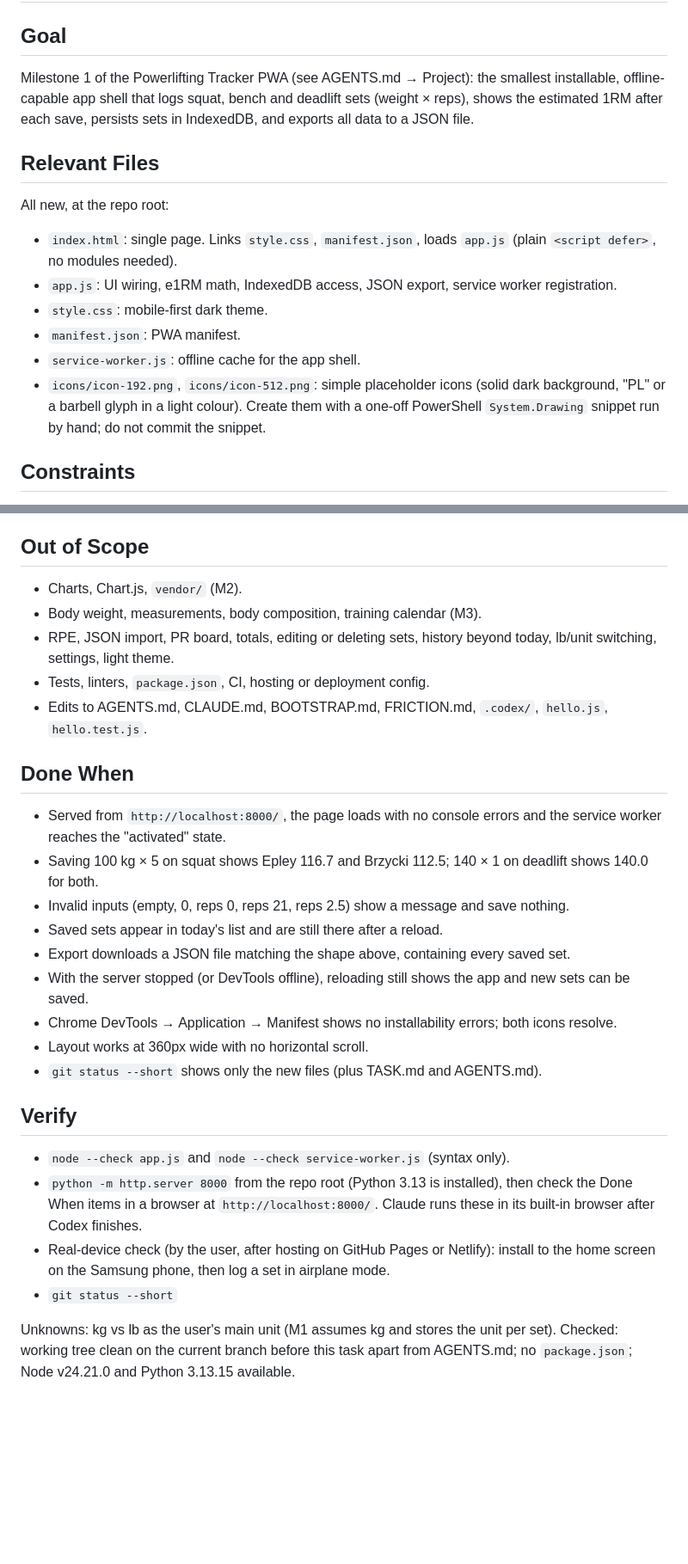
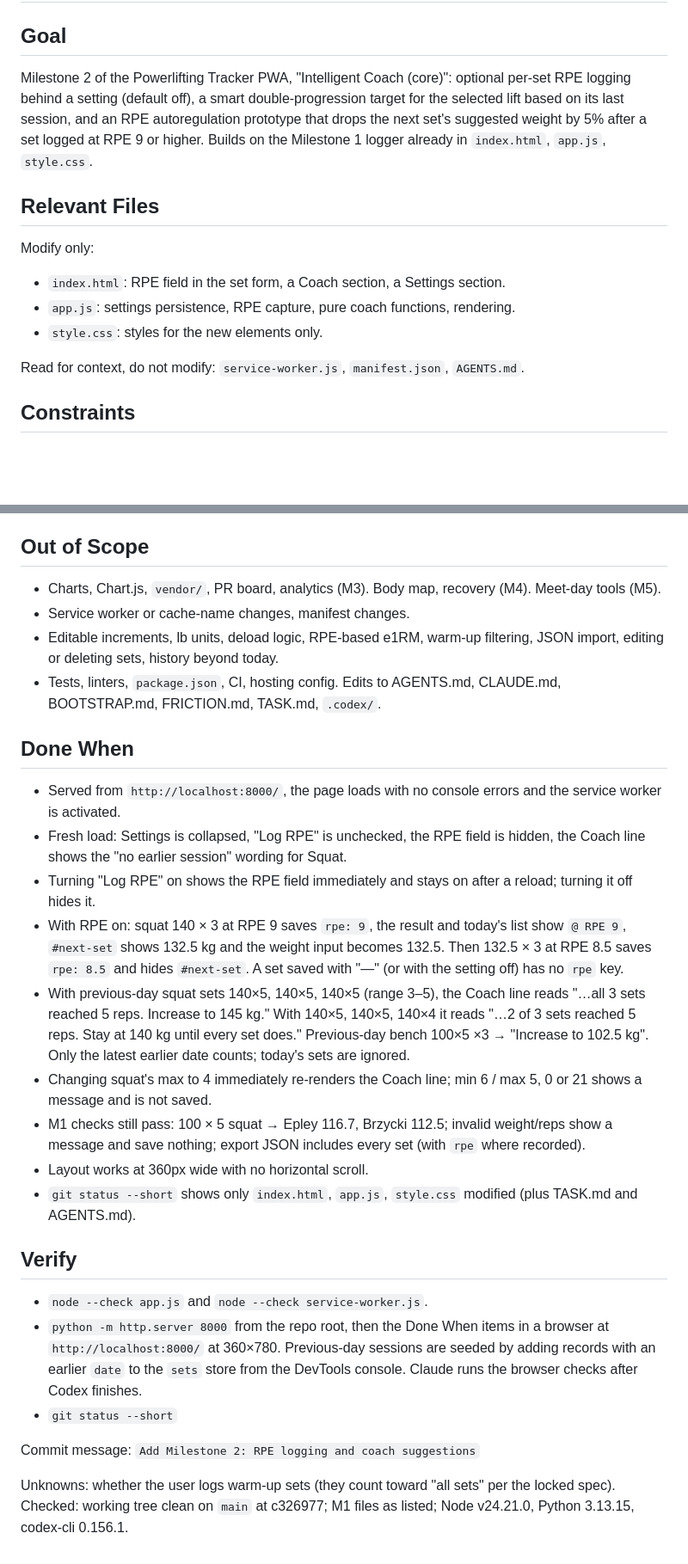
Before and after one commit to MADINATOR6/powerlifting-tracker, a Markdown page: TASK.md, 2 parts joined by grey strips. Shown at 86% size. GitHub-like rendering; blank space fills up the shorter version.

```diff
--- a/TASK.md
+++ b/TASK.md
@@ -4,17 +4,16 @@
 
 ## Goal
 <!-- What must be accomplished. -->
-Milestone 1 of the Powerlifting Tracker PWA (see AGENTS.md → Project): the smallest installable, offline-capable app shell that logs squat, bench and deadlift sets (weight × reps), shows the estimated 1RM after each save, persists sets in IndexedDB, and exports all data to a JSON file.
+Milestone 2 of the Powerlifting Tracker PWA, "Intelligent Coach (core)": optional per-set RPE logging behind a setting (default off), a smart double-progression target for the selected lift based on its last session, and an RPE autoregulation prototype that drops the next set's suggested weight by 5% after a set logged at RPE 9 or higher. Builds on the Milestone 1 logger already in `index.html`, `app.js`, `style.css`.
 
 ## Relevant Files
 <!-- Only likely relevant files/directories. -->
-All new, at the repo root:
-- `index.html`: single page. Links `style.css`, `manifest.json`, loads `app.js` (plain `<script defer>`, no modules needed).
-- `app.js`: UI wiring, e1RM math, IndexedDB access, JSON export, service worker registration.
-- `style.css`: mobile-first dark theme.
-- `manifest.json`: PWA manifest.
-- `service-worker.js`: offline cache for the app shell.
-- `icons/icon-192.png`, `icons/icon-512.png`: simple placeholder icons (solid dark background, "PL" or a barbell glyph in a light colour). Create them with a one-off PowerShell `System.Drawing` snippet run by hand; do not commit the snippet.
+Modify only:
+- `index.html`: RPE field in the set form, a Coach section, a Settings section.
+- `app.js`: settings persistence, RPE capture, pure coach functions, rendering.
+- `style.css`: styles for the new elements only.
+
+Read for context, do not modify: `service-worker.js`, `manifest.json`, `AGENTS.md`.
 
 ## Constraints
 <!-- Important requirements and things that must not change. -->
@@ -44,29 +47,29 @@ All new, at the repo root:
 
 ## Out of Scope
 <!-- Adjacent work that must NOT be done. -->
-- Charts, Chart.js, `vendor/` (M2).
-- Body weight, measurements, body composition, training calendar (M3).
-- RPE, JSON import, PR board, totals, editing or deleting sets, history beyond today, lb/unit switching, settings, light theme.
-- Tests, linters, `package.json`, CI, hosting or deployment config.
-- Edits to AGENTS.md, CLAUDE.md, BOOTSTRAP.md, FRICTION.md, `.codex/`, `hello.js`, `hello.test.js`.
+- Charts, Chart.js, `vendor/`, PR board, analytics (M3). Body map, recovery (M4). Meet-day tools (M5).
+- Service worker or cache-name changes, manifest changes.
+- Editable increments, lb units, deload logic, RPE-based e1RM, warm-up filtering, JSON import, editing or deleting sets, history beyond today.
+- Tests, linters, `package.json`, CI, hosting config. Edits to AGENTS.md, CLAUDE.md, BOOTSTRAP.md, FRICTION.md, TASK.md, `.codex/`.
 
 ## Done When
 <!-- Concrete acceptance criteria. -->
-- Served from `http://localhost:8000/`, the page loads with no console errors and the service worker reaches the "activated" state.
-- Saving 100 kg × 5 on squat shows Epley 116.7 and Brzycki 112.5; 140 × 1 on deadlift shows 140.0 for both.
-- Invalid inputs (empty, 0, reps 0, reps 21, reps 2.5) show a message and save nothing.
-- Saved sets appear in today's list and are still there after a reload.
-- Export downloads a JSON file matching the shape above, containing every saved set.
-- With the server stopped (or DevTools offline), reloading still shows the app and new sets can be saved.
-- Chrome DevTools → Application → Manifest shows no installability errors; both icons resolve.
+- Served from `http://localhost:8000/`, the page loads with no console errors and the service worker is activated.
+- Fresh load: Settings is collapsed, "Log RPE" is unchecked, the RPE field is hidden, the Coach line shows the "no earlier session" wording for Squat.
+- Turning "Log RPE" on shows the RPE field immediately and stays on after a reload; turning it off hides it.
+- With RPE on: squat 140 × 3 at RPE 9 saves `rpe: 9`, the result and today's list show `@ RPE 9`, `#next-set` shows 132.5 kg and the weight input becomes 132.5. Then 132.5 × 3 at RPE 8.5 saves `rpe: 8.5` and hides `#next-set`. A set saved with "—" (or with the setting off) has no `rpe` key.
+- With previous-day squat sets 140×5, 140×5, 140×5 (range 3–5), the Coach line reads "…all 3 sets reached 5 reps. Increase to 145 kg." With 140×5, 140×5, 140×4 it reads "…2 of 3 sets reached 5 reps. Stay at 140 kg until every set does." Previous-day bench 100×5 ×3 → "Increase to 102.5 kg". Only the latest earlier date counts; today's sets are ignored.
+- Changing squat's max to 4 immediately re-renders the Coach line; min 6 / max 5, 0 or 21 shows a message and is not saved.
+- M1 checks still pass: 100 × 5 squat → Epley 116.7, Brzycki 112.5; invalid weight/reps show a message and save nothing; export JSON includes every set (with `rpe` where recorded).
 - Layout works at 360px wide with no horizontal scroll.
-- `git status --short` shows only the new files (plus TASK.md and AGENTS.md).
+- `git status --short` shows only `index.html`, `app.js`, `style.css` modified (plus TASK.md and AGENTS.md).
 
 ## Verify
 <!-- Commands/checks proving the task works. -->
-- `node --check app.js` and `node --check service-worker.js` (syntax only).
-- `python -m http.server 8000` from the repo root (Python 3.13 is installed), then check the Done When items in a browser at `http://localhost:8000/`. Claude runs these in its built-in browser after Codex finishes.
-- Real-device check (by the user, after hosting on GitHub Pages or Netlify): install to the home screen on the Samsung phone, then log a set in airplane mode.
+- `node --check app.js` and `node --check service-worker.js`.
+- `python -m http.server 8000` from the repo root, then the Done When items in a browser at `http://localhost:8000/` at 360×780. Previous-day sessions are seeded by adding records with an earlier `date` to the `sets` store from the DevTools console. Claude runs the browser checks after Codex finishes.
 - `git status --short`
 
-Unknowns: kg vs lb as the user's main unit (M1 assumes kg and stores the unit per set). Checked: working tree clean on the current branch before this task apart from AGENTS.md; no `package.json`; Node v24.21.0 and Python 3.13.15 available.
+Commit message: `Add Milestone 2: RPE logging and coach suggestions`
+
+Unknowns: whether the user logs warm-up sets (they count toward "all sets" per the locked spec). Checked: working tree clean on `main` at c326977; M1 files as listed; Node v24.21.0, Python 3.13.15, codex-cli 0.156.1.
```
Also changed, not shown: other parts of TASK.md (+27 -23 lines).
